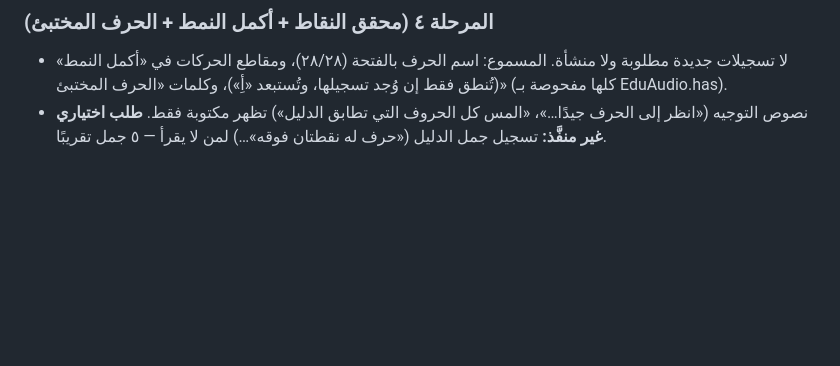
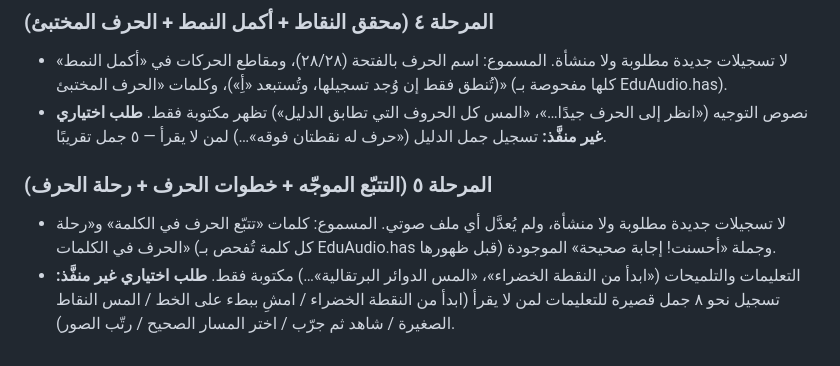
Before and after one commit to taha99998888777766665555-lab/taa11am-ma-taha, a Markdown page: AUDIO_CHANGELOG.md, the part around the change. Rendered like a GitHub page; blank space fills up the shorter version.

Commit message:
المرحلة ٥: توثيق الصوت في AUDIO_CHANGELOG
Co-Authored-By: Claude Sonnet 5.5 <noreply@anthropic.com>
Claude-Session: https://claude.ai/code/session_01TtvXWrMtSkKBQn7DzTe86c

```diff
--- a/AUDIO_CHANGELOG.md
+++ b/AUDIO_CHANGELOG.md
@@ -33,3 +33,7 @@
 ### المرحلة ٤ (محقق النقاط + أكمل النمط + الحرف المختبئ)
 - لا تسجيلات جديدة مطلوبة ولا منشأة. المسموع: اسم الحرف بالفتحة (٢٨/٢٨)، ومقاطع الحركات في «أكمل النمط» (تُنطق فقط إن وُجد تسجيلها، وتُستبعد «أِ»)، وكلمات «الحرف المختبئ» (كلها مفحوصة بـ EduAudio.has).
 - نصوص التوجيه («انظر إلى الحرف جيدًا…»، «المس كل الحروف التي تطابق الدليل») تظهر مكتوبة فقط. **طلب اختياري غير منفَّذ:** تسجيل جمل الدليل («حرف له نقطتان فوقه»…) لمن لا يقرأ — ٥ جمل تقريبًا.
+
+### المرحلة ٥ (التتبّع الموجّه + خطوات الحرف + رحلة الحرف)
+- لا تسجيلات جديدة مطلوبة ولا منشأة، ولم يُعدَّل أي ملف صوتي. المسموع: كلمات «تتبّع الحرف في الكلمة» و«رحلة الحرف في الكلمات» (كل كلمة تُفحص بـ EduAudio.has قبل ظهورها) وجملة «أحسنت! إجابة صحيحة» الموجودة.
+- التعليمات والتلميحات («ابدأ من النقطة الخضراء»، «المس الدوائر البرتقالية»…) مكتوبة فقط. **طلب اختياري غير منفَّذ:** تسجيل نحو ٨ جمل قصيرة للتعليمات لمن لا يقرأ (ابدأ من النقطة الخضراء / امشِ ببطء على الخط / المس النقاط الصغيرة / شاهد ثم جرّب / اختر المسار الصحيح / رتّب الصور).
```
